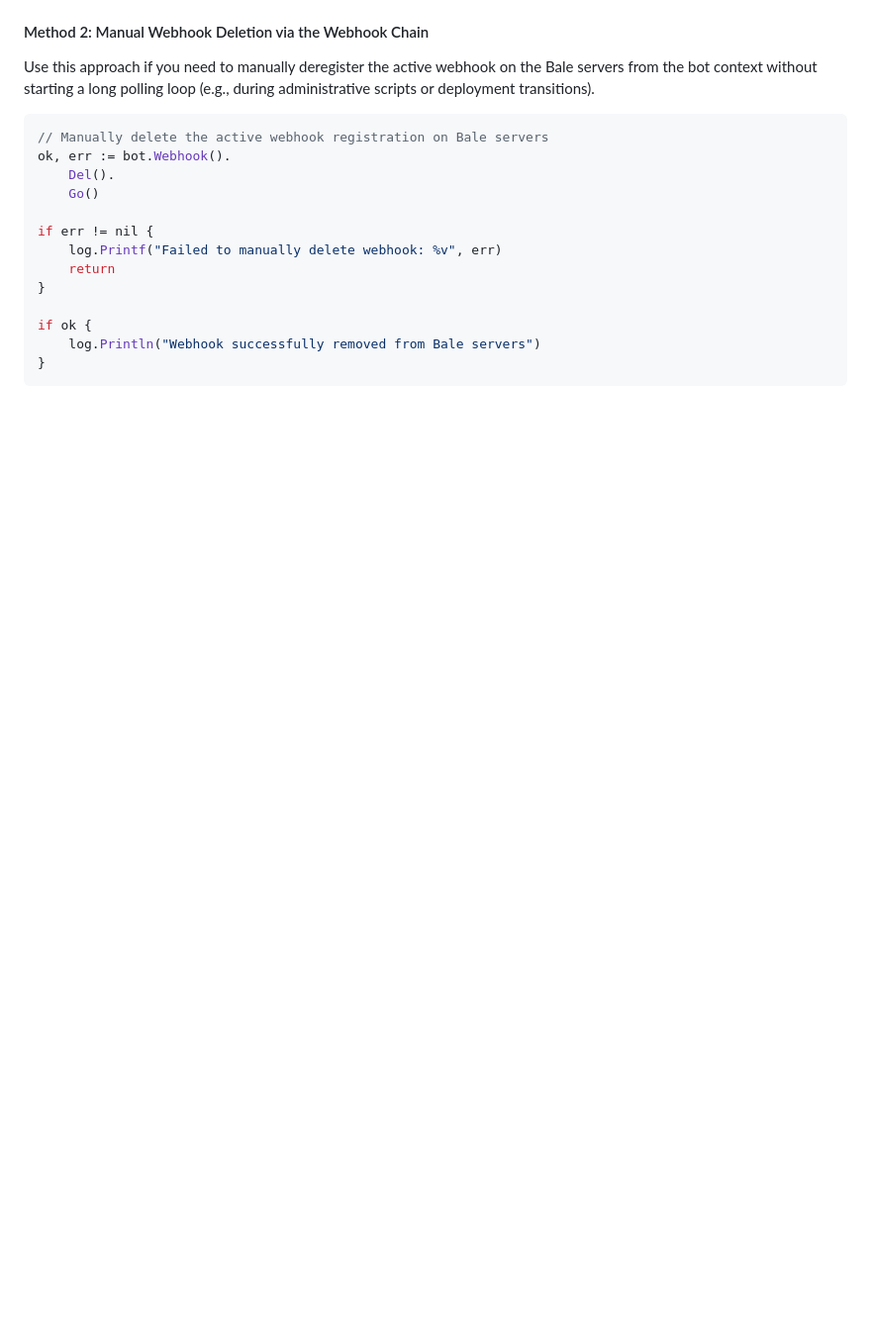
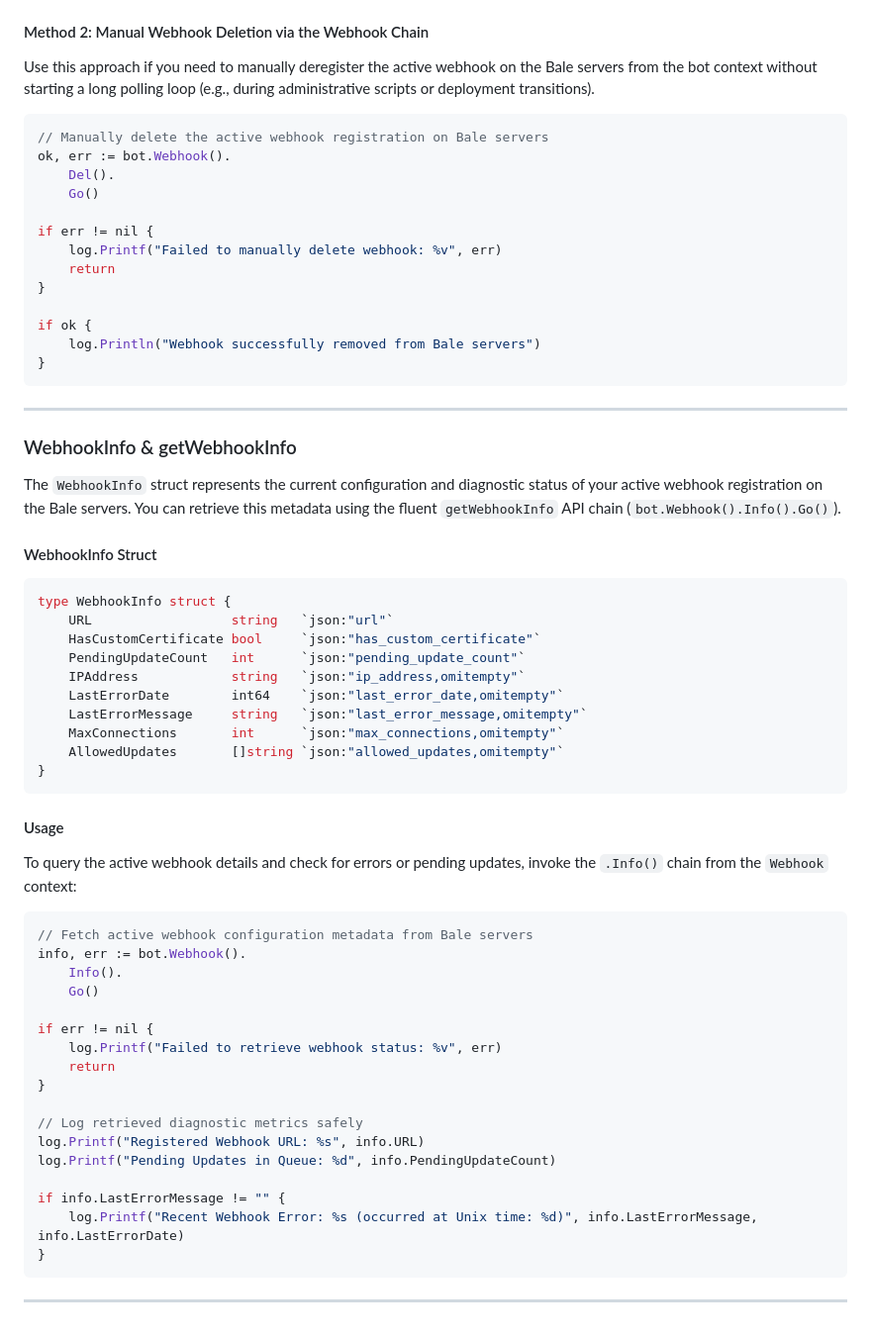
Before and after one commit to PHX-Go/GoBale, a Markdown page: README.md, the part around one of its changes. Shown at 99% size. Rendered like a GitHub page; blank space fills up the shorter version.

````diff
--- a/README.md
+++ b/README.md
@@ -205,3 +197,48 @@ if ok {
 	log.Println("Webhook successfully removed from Bale servers")
 }
 ```
+
+---
+### WebhookInfo & getWebhookInfo
+
+The `WebhookInfo` struct represents the current configuration and diagnostic status of your active webhook registration on the Bale servers. You can retrieve this metadata using the fluent `getWebhookInfo` API chain (`bot.Webhook().Info().Go()`).
+
+#### WebhookInfo Struct
+
+```go
+type WebhookInfo struct {
+	URL                  string   `json:"url"`
+	HasCustomCertificate bool     `json:"has_custom_certificate"`
+	PendingUpdateCount   int      `json:"pending_update_count"`
+	IPAddress            string   `json:"ip_address,omitempty"`
+	LastErrorDate        int64    `json:"last_error_date,omitempty"`
+	LastErrorMessage     string   `json:"last_error_message,omitempty"`
+	MaxConnections       int      `json:"max_connections,omitempty"`
+	AllowedUpdates       []string `json:"allowed_updates,omitempty"`
+}
+```
+
+#### Usage
+
+To query the active webhook details and check for errors or pending updates, invoke the `.Info()` chain from the `Webhook` context:
+
+```go
+// Fetch active webhook configuration metadata from Bale servers
+info, err := bot.Webhook().
+	Info().
+	Go()
+
+if err != nil {
+	log.Printf("Failed to retrieve webhook status: %v", err)
+	return
+}
+
+// Log retrieved diagnostic metrics safely
+log.Printf("Registered Webhook URL: %s", info.URL)
+log.Printf("Pending Updates in Queue: %d", info.PendingUpdateCount)
+
+if info.LastErrorMessage != "" {
+	log.Printf("Recent Webhook Error: %s (occurred at Unix time: %d)", info.LastErrorMessage, info.LastErrorDate)
+}
+```
+---
````
Also changed, not shown: other parts of README.md (+0 -8 lines).
